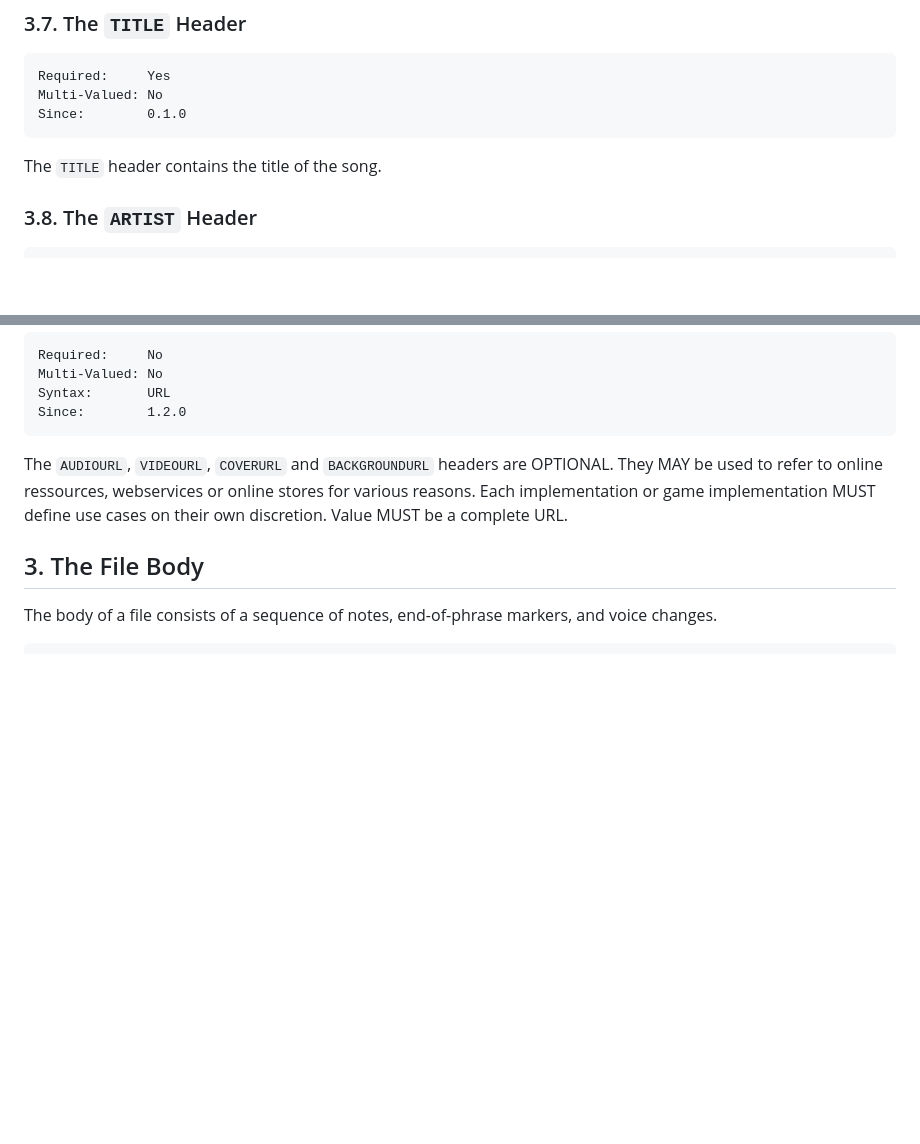
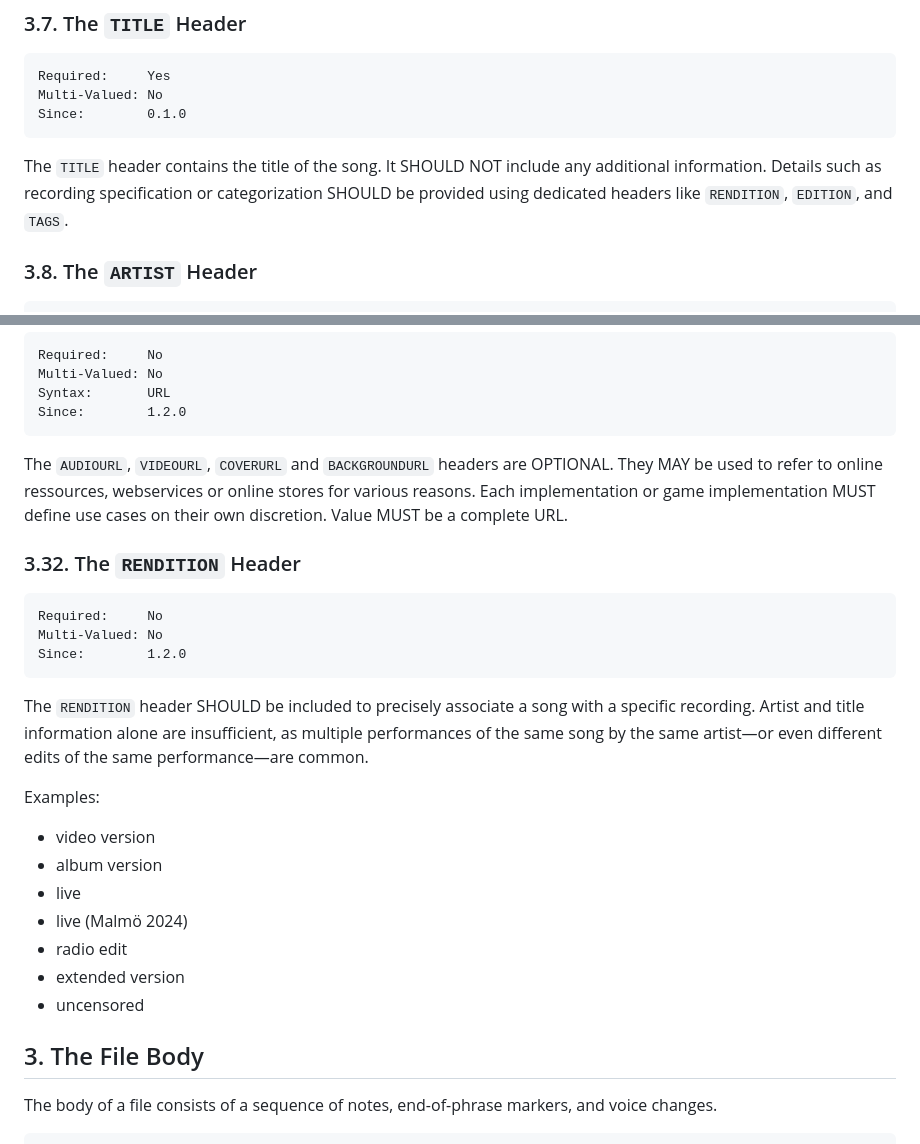
Before and after one commit to UltraStar-Deluxe/format, a Markdown page: spec.md, 2 parts joined by grey strips. Rendered like a GitHub page; blank space fills up the shorter version.

Commit message:
Add `RENDITION` header to spec.md
Closes #59.

````diff
--- a/spec.md
+++ b/spec.md
@@ -308,7 +308,9 @@ Multi-Valued: No
 Since:        0.1.0
 ```
 
-The `TITLE` header contains the title of the song.
+The `TITLE` header contains the title of the song. It SHOULD NOT include any additional
+information. Details such as recording specification or categorization SHOULD be provided using
+dedicated headers like `RENDITION`, `EDITION`, and `TAGS`.
 
 ### 3.8. The `ARTIST` Header
 
@@ -748,6 +750,28 @@ Since:        1.2.0
 
 The `AUDIOURL`, `VIDEOURL`, `COVERURL` and `BACKGROUNDURL` headers are OPTIONAL. They MAY be used to refer to online ressources, webservices or online stores for various reasons. Each implementation or game implementation MUST define use cases on their own discretion. Value MUST be a complete URL.
 
+### 3.32. The `RENDITION` Header
+
+```
+Required:     No
+Multi-Valued: No
+Since:        1.2.0
+```
+
+The `RENDITION` header SHOULD be included to precisely associate a song with a specific recording.
+Artist and title information alone are insufficient, as multiple performances of the same song by
+the same artist—or even different edits of the same performance—are common.
+
+Examples:
+
+-   video version
+-   album version
+-   live
+-   live (Malmö 2024)
+-   radio edit
+-   extended version
+-   uncensored
+
 ## 3. The File Body
 
 The body of a file consists of a sequence of notes, end-of-phrase markers, and voice changes.
````
